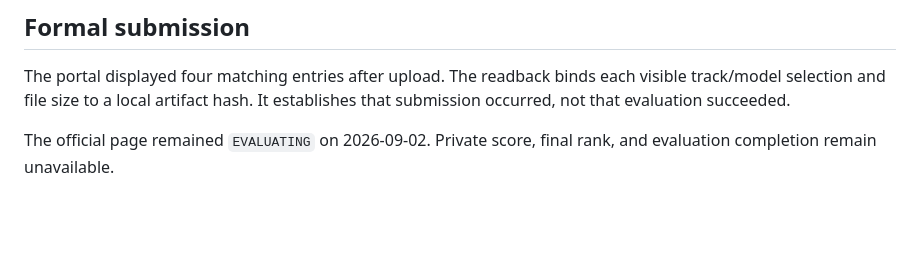
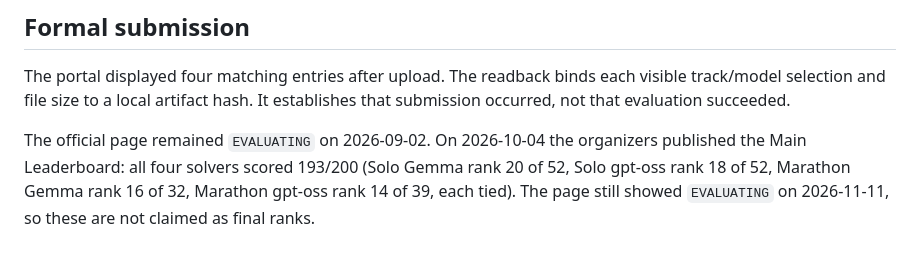
Before and after one commit to f0909172434/sair-stage2-proof-press, a Markdown page: docs/results.md, the part around the change. Drawn GitHub-style; blank space fills up the shorter version.

```diff
--- a/docs/results.md
+++ b/docs/results.md
@@ -70,4 +70,4 @@ The full chronology and source links are in [`research-timeline.md`](research-ti
 
 The portal displayed four matching entries after upload. The readback binds each visible track/model selection and file size to a local artifact hash. It establishes that submission occurred, not that evaluation succeeded.
 
-The official page remained `EVALUATING` on 2026-09-02. Private score, final rank, and evaluation completion remain unavailable.
+The official page remained `EVALUATING` on 2026-09-02. On 2026-10-04 the organizers published the Main Leaderboard: all four solvers scored 193/200 (Solo Gemma rank 20 of 52, Solo gpt-oss rank 18 of 52, Marathon Gemma rank 16 of 32, Marathon gpt-oss rank 14 of 39, each tied). The page still showed `EVALUATING` on 2026-11-11, so these are not claimed as final ranks.
```
Also changed, not shown: README.md (+10 -8 lines), docs/zh-TW/results.md (+1 -1 lines).
